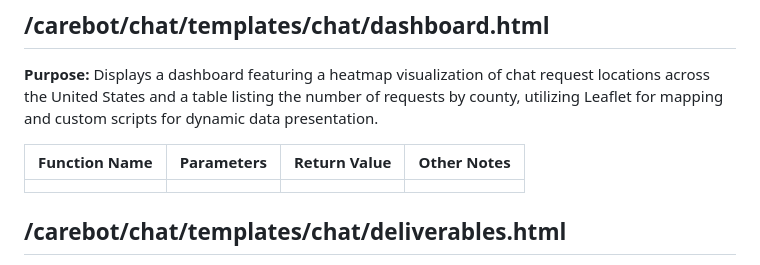
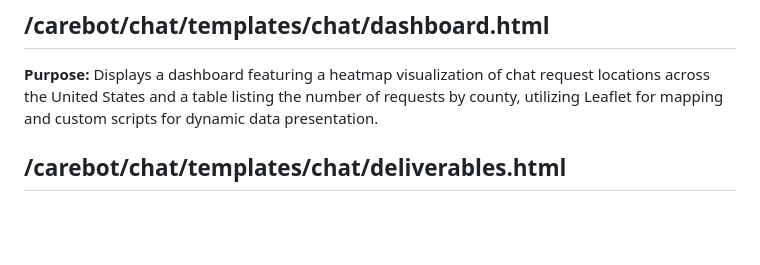
Before and after one commit to monicadelaine/carebot, a Markdown page: technical_documentation.md, the part around the change. Drawn GitHub-style; blank space fills up the shorter version.

```diff
--- a/technical_documentation.md
+++ b/technical_documentation.md
@@ -272,10 +272,6 @@ TODO (Kittson) Other JS
 ## /carebot/chat/templates/chat/dashboard.html
 **Purpose:** Displays a dashboard featuring a heatmap visualization of chat request locations across the United States and a table listing the number of requests by county, utilizing Leaflet for mapping and custom scripts for dynamic data presentation.
 
-| Function Name | Parameters | Return Value | Other Notes |
-| ------------- | ---------- | ------------ | ----------- |
-|               |            |              |             |
-
 ## /carebot/chat/templates/chat/deliverables.html
 **Purpose:** This page contains deliverables for the Spring 2024 Computer Science senior design Carebot team. The included presentation links are to PowerPoint files on the University of Alabama Sharepoint. The links are viewable by anyone with a UA Microsoft account, but they expire before May 2025. The source code is hosted in a private repository under Scott Ratchford's personal GitHub account.
 
```
